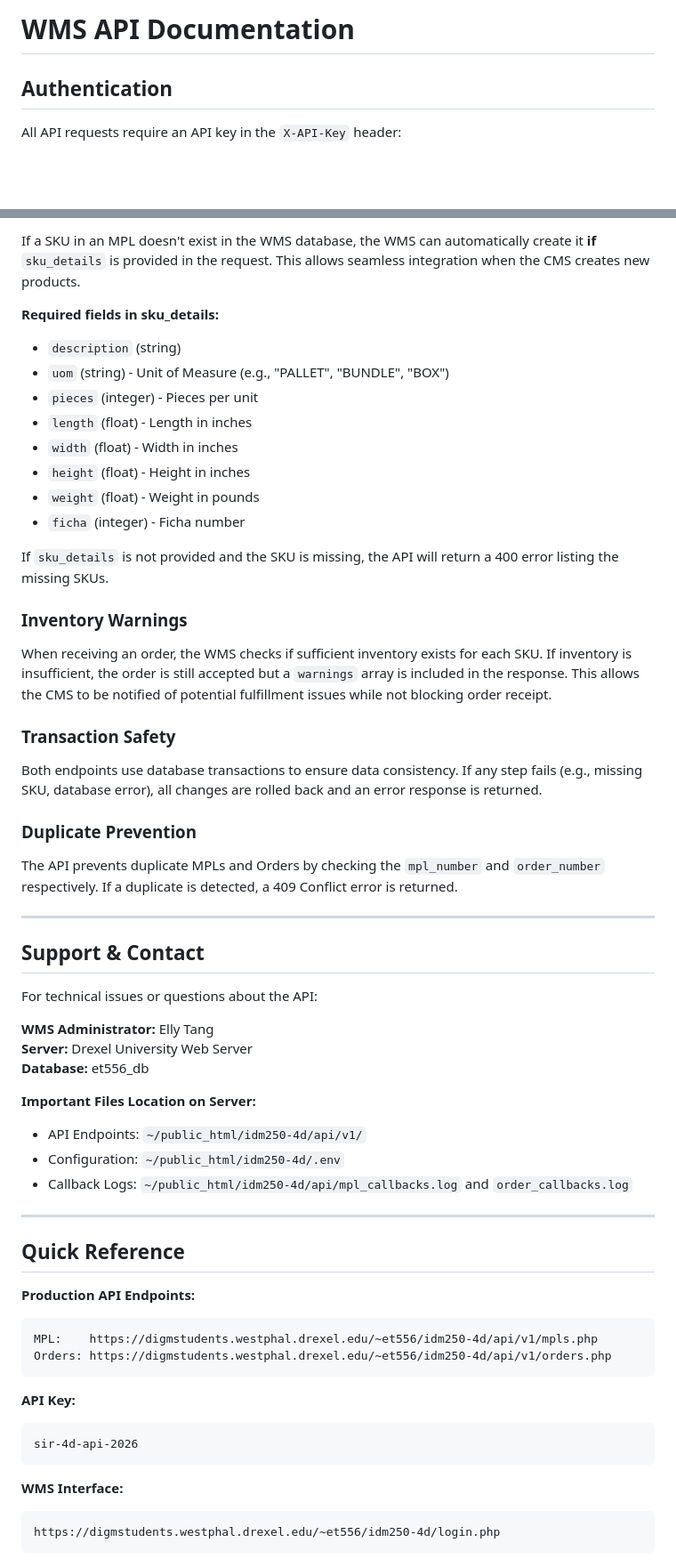
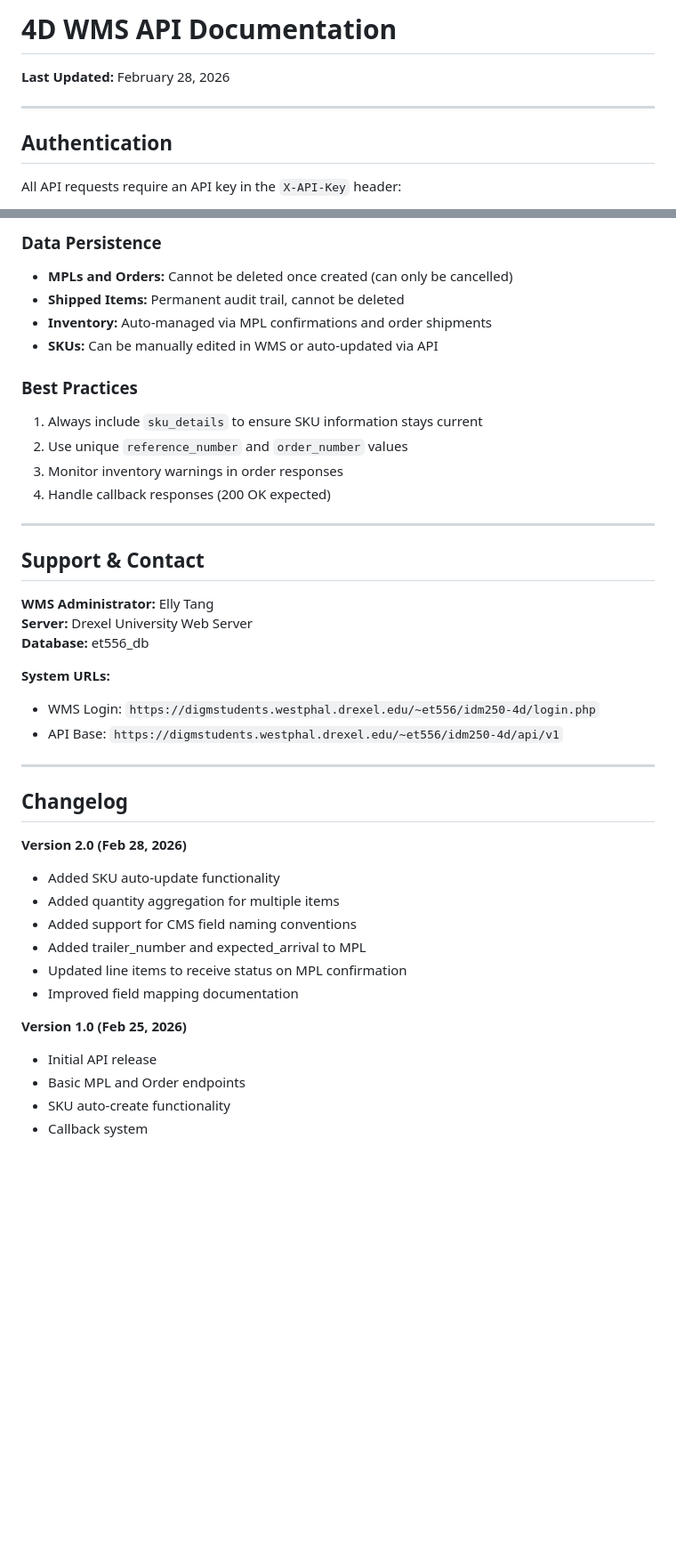
Before and after one commit to TomChen1435/idm250-4d, a Markdown page: API_DOCUMENTATION.md, 2 parts joined by grey strips. Shown at 89% size. GitHub-like rendering; blank space fills up the shorter version.

````diff
--- a/API_DOCUMENTATION.md
+++ b/API_DOCUMENTATION.md
@@ -1,4 +1,8 @@
-# WMS API Documentation
+# 4D WMS API Documentation
+
+**Last Updated:** February 28, 2026
+
+---
 
 ## Authentication
 
@@ -367,61 +439,42 @@ https://digmstudents.westphal.drexel.edu/~et556/idm250-4d/login.php
 
-If a SKU in an MPL doesn't exist in the WMS database, the WMS can automatically create it **if** `sku_details` is provided in the request. This allows seamless integration when the CMS creates new products.
+### Data Persistence
+- **MPLs and Orders:** Cannot be deleted once created (can only be cancelled)
+- **Shipped Items:** Permanent audit trail, cannot be deleted
+- **Inventory:** Auto-managed via MPL confirmations and order shipments
+- **SKUs:** Can be manually edited in WMS or auto-updated via API
 
-**Required fields in sku_details:**
-- `description` (string)
-- `uom` (string) - Unit of Measure (e.g., "PALLET", "BUNDLE", "BOX")
-- `pieces` (integer) - Pieces per unit
-- `length` (float) - Length in inches
-- `width` (float) - Width in inches
-- `height` (float) - Height in inches
-- `weight` (float) - Weight in pounds
-- `ficha` (integer) - Ficha number
-
-If `sku_details` is not provided and the SKU is missing, the API will return a 400 error listing the missing SKUs.
-
-### Inventory Warnings
-
-When receiving an order, the WMS checks if sufficient inventory exists for each SKU. If inventory is insufficient, the order is still accepted but a `warnings` array is included in the response. This allows the CMS to be notified of potential fulfillment issues while not blocking order receipt.
-
-### Transaction Safety
-
-Both endpoints use database transactions to ensure data consistency. If any step fails (e.g., missing SKU, database error), all changes are rolled back and an error response is returned.
-
-### Duplicate Prevention
-
-The API prevents duplicate MPLs and Orders by checking the `mpl_number` and `order_number` respectively. If a duplicate is detected, a 409 Conflict error is returned.
+### Best Practices
+1. Always include `sku_details` to ensure SKU information stays current
+2. Use unique `reference_number` and `order_number` values
+3. Monitor inventory warnings in order responses
+4. Handle callback responses (200 OK expected)
 
 ---
 
 ## Support & Contact
 
-For technical issues or questions about the API:
-
 **WMS Administrator:** Elly Tang
 **Server:** Drexel University Web Server
 **Database:** et556_db
 
-**Important Files Location on Server:**
-- API Endpoints: `~/public_html/idm250-4d/api/v1/`
-- Configuration: `~/public_html/idm250-4d/.env`
-- Callback Logs: `~/public_html/idm250-4d/api/mpl_callbacks.log` and `order_callbacks.log`
+**System URLs:**
+- WMS Login: `https://digmstudents.westphal.drexel.edu/~et556/idm250-4d/login.php`
+- API Base: `https://digmstudents.westphal.drexel.edu/~et556/idm250-4d/api/v1`
 
 ---
 
-## Quick Reference
+## Changelog
 
-**Production API Endpoints:**
-```
-MPL:    https://digmstudents.westphal.drexel.edu/~et556/idm250-4d/api/v1/mpls.php
-Orders: https://digmstudents.westphal.drexel.edu/~et556/idm250-4d/api/v1/orders.php
-```
+**Version 2.0 (Feb 28, 2026)**
+- Added SKU auto-update functionality
+- Added quantity aggregation for multiple items
+- Added support for CMS field naming conventions
+- Added trailer_number and expected_arrival to MPL
+- Updated line items to receive status on MPL confirmation
+- Improved field mapping documentation
 
-**API Key:**
-```
-sir-4d-api-2026
-```
-
-**WMS Interface:**
-```
-https://digmstudents.westphal.drexel.edu/~et556/idm250-4d/login.php
-```
+**Version 1.0 (Feb 25, 2026)**
+- Initial API release
+- Basic MPL and Order endpoints
+- SKU auto-create functionality
+- Callback system
````
Also changed, not shown: other parts of API_DOCUMENTATION.md (+178 -110 lines).
